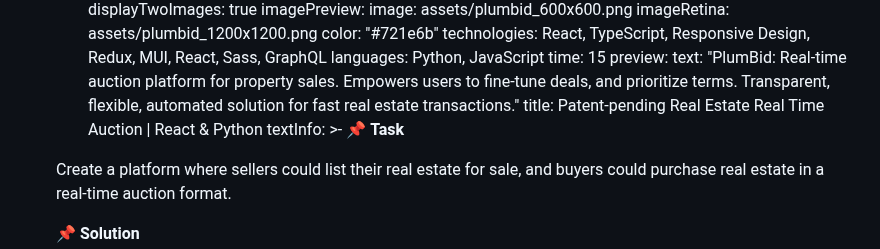
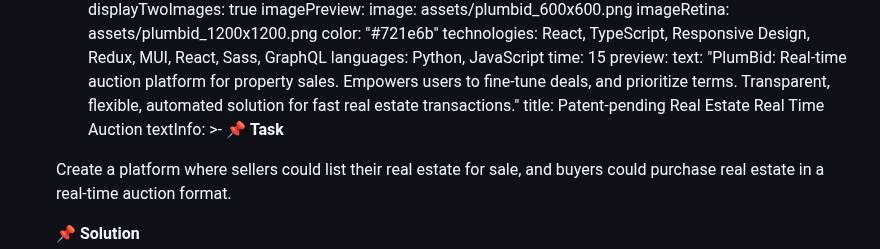
Before and after one commit to yuramol/softbee.io, a Markdown page: content/work/plumbid.md, the part around the change. GitHub-like rendering.

Commit message:
Update Work “plumbid”

```diff
--- a/content/work/plumbid.md
+++ b/content/work/plumbid.md
@@ -41,7 +41,7 @@ preview:
   text: "PlumBid: Real-time auction platform for property sales. Empowers users to
     fine-tune deals, and prioritize terms. Transparent, flexible, automated
     solution for fast real estate transactions."
-  title: Patent-pending Real Estate Real Time Auction | React & Python
+  title: Patent-pending Real Estate Real Time Auction
   textInfo: >-
     📌 **Task**
 
```
